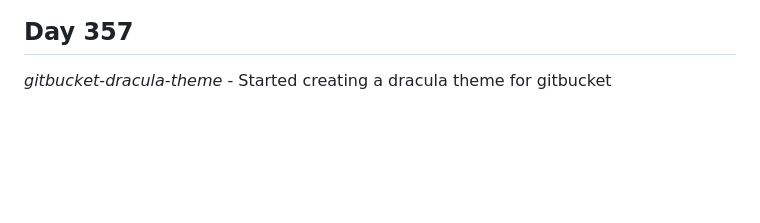
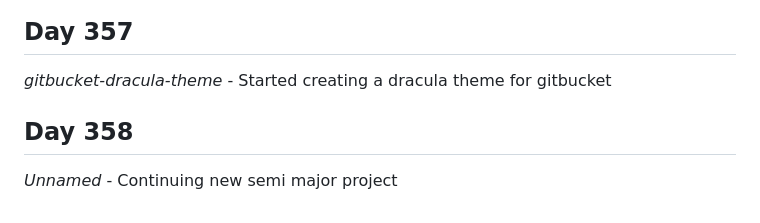
Before and after one commit to Antoine-Meloche/Coding365, a Markdown page: CHANGELOG.md, the part around the change. Rendered like a GitHub page; blank space fills up the shorter version.

Commit message:
Day 358 - Unnamed

```diff
--- a/CHANGELOG.md
+++ b/CHANGELOG.md
@@ -1101,3 +1101,6 @@
 
 ## Day 357
 *gitbucket-dracula-theme* - Started creating a dracula theme for gitbucket
+
+## Day 358
+*Unnamed* - Continuing new semi major project
```
